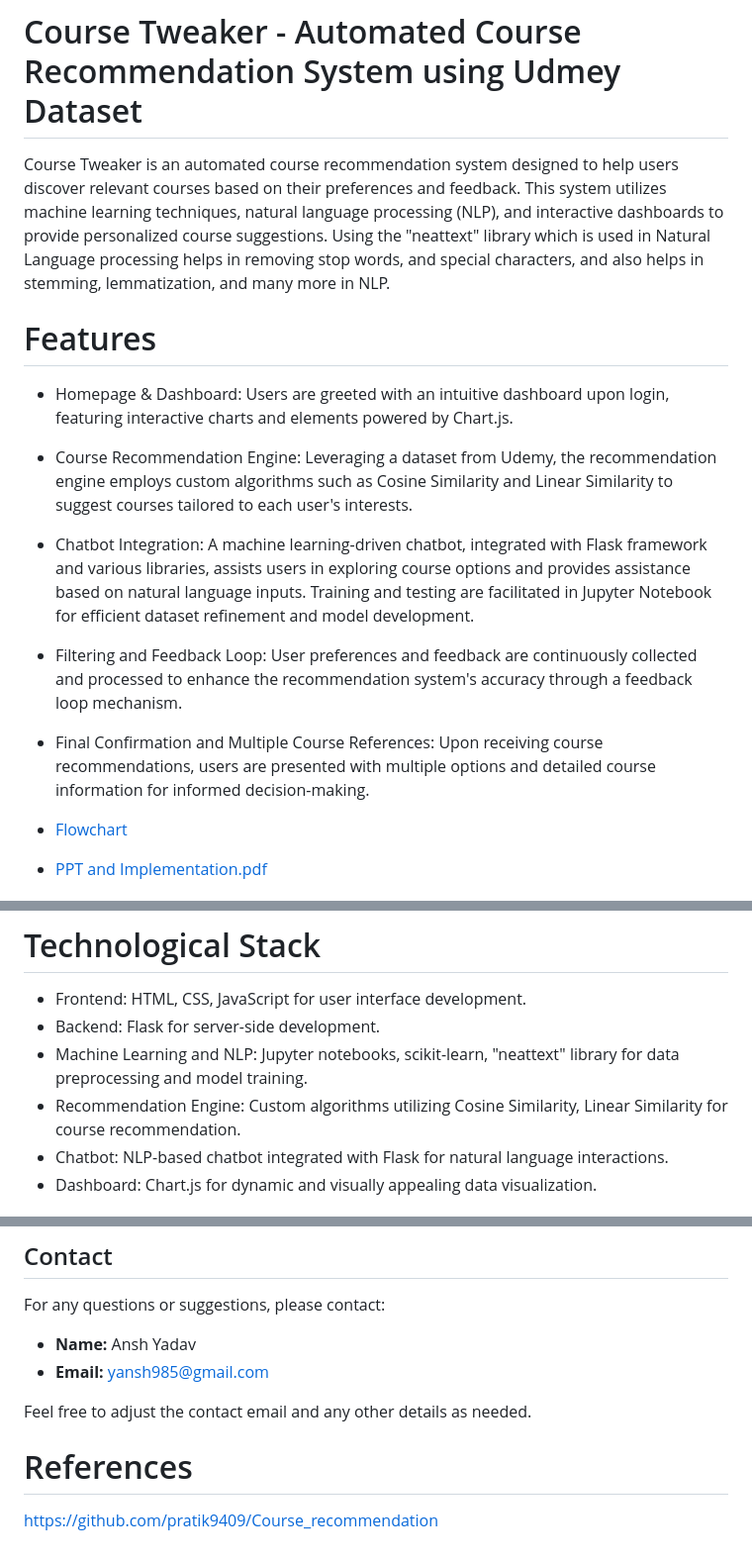
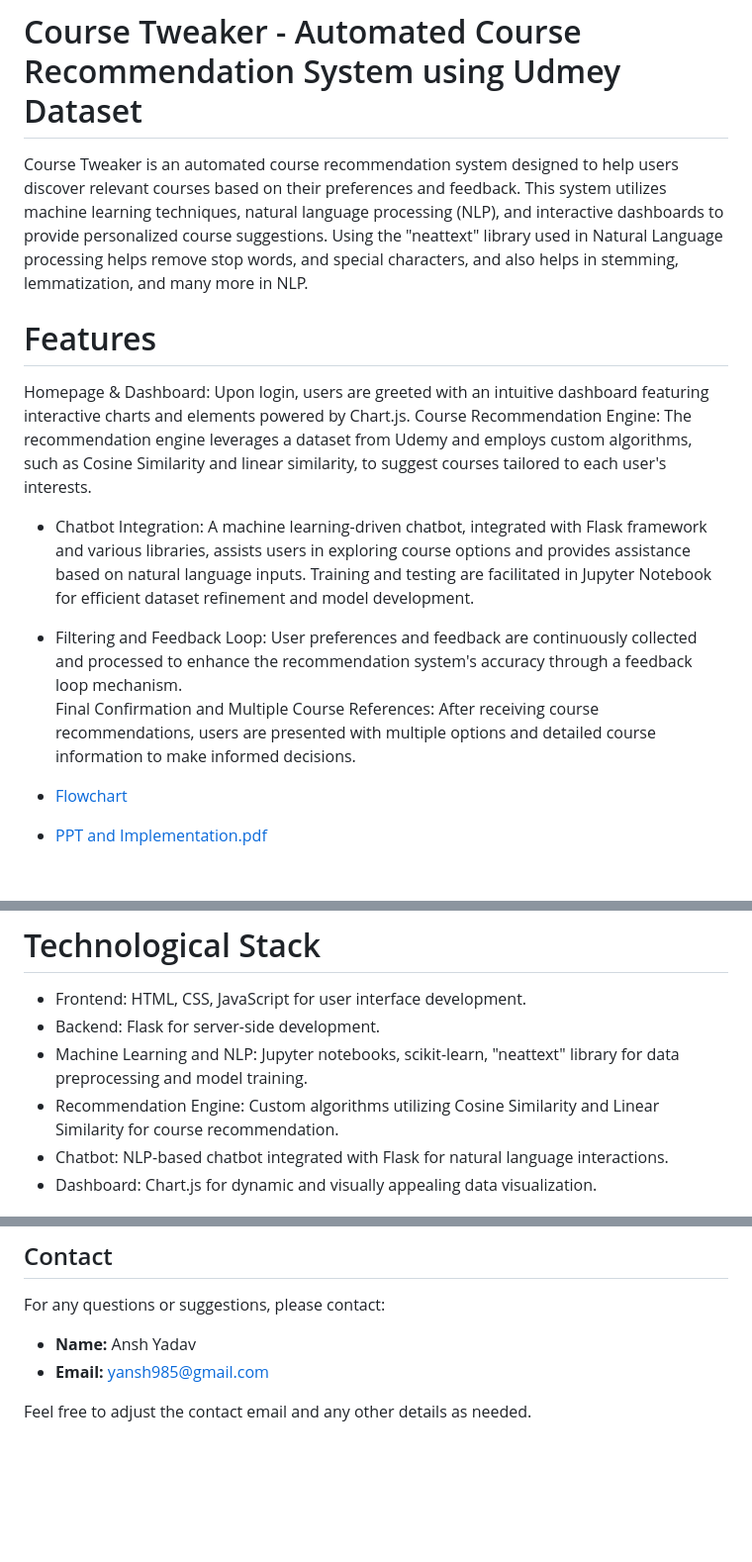
Before and after one commit to yansh985/Course-Recommendation-Tool, a Markdown page: README.md, 3 parts joined by grey strips. Shown at 99% size. Drawn GitHub-style; blank space fills up the shorter version.

```diff
--- a/README.md
+++ b/README.md
@@ -1,12 +1,12 @@
 # Course Tweaker - Automated Course Recommendation System using Udmey Dataset
-Course Tweaker is an automated course recommendation system designed to help users discover relevant courses based on their preferences and feedback. This system utilizes machine learning techniques, natural language processing (NLP), and interactive dashboards to provide personalized course suggestions. Using the "neattext" library which is used in Natural Language processing helps in removing stop words, and special characters, and also helps in stemming, lemmatization, and many more in NLP.
+Course Tweaker is an automated course recommendation system designed to help users discover relevant courses based on their preferences and feedback. This system utilizes machine learning techniques, natural language processing (NLP), and interactive dashboards to provide personalized course suggestions. Using the "neattext" library used in Natural Language processing helps remove stop words, and special characters, and also helps in stemming, lemmatization, and many more in NLP.
 
 # Features
-- Homepage & Dashboard: Users are greeted with an intuitive dashboard upon login, featuring interactive charts and elements powered by Chart.js.
-- Course Recommendation Engine: Leveraging a dataset from Udemy, the recommendation engine employs custom algorithms such as Cosine Similarity and Linear Similarity to suggest courses tailored to each user's interests.
+Homepage & Dashboard: Upon login, users are greeted with an intuitive dashboard featuring interactive charts and elements powered by Chart.js.
+Course Recommendation Engine: The recommendation engine leverages a dataset from Udemy and employs custom algorithms, such as Cosine Similarity and linear similarity, to suggest courses tailored to each user's interests.
 - Chatbot Integration: A machine learning-driven chatbot, integrated with Flask framework and various libraries, assists users in exploring course options and provides assistance based on natural language inputs. Training and testing are facilitated in Jupyter Notebook for efficient dataset refinement and model development.
 - Filtering and Feedback Loop: User preferences and feedback are continuously collected and processed to enhance the recommendation system's accuracy through a feedback loop mechanism.
-- Final Confirmation and Multiple Course References: Upon receiving course recommendations, users are presented with multiple options and detailed course information for informed decision-making.
+Final Confirmation and Multiple Course References: After receiving course recommendations, users are presented with multiple options and detailed course information to make informed decisions.
 
 
 - [Flowchart](https://github.com/yansh985/Course-Recommendation-Tool/assets/140264480/70ed6f66-25b5-4b97-974a-aeacdc835831)
@@ -23,7 +23,7 @@ Course Tweaker is an automated course recommendation system designed to help use
 - Frontend: HTML, CSS, JavaScript for user interface development.
 - Backend: Flask for server-side development.
 - Machine Learning and NLP: Jupyter notebooks, scikit-learn, "neattext" library for data preprocessing and model training.
-- Recommendation Engine: Custom algorithms utilizing Cosine Similarity, Linear Similarity for course recommendation.
+- Recommendation Engine: Custom algorithms utilizing Cosine Similarity and Linear Similarity for course recommendation.
 - Chatbot: NLP-based chatbot integrated with Flask for natural language interactions.
 - Dashboard: Chart.js for dynamic and visually appealing data visualization.
 
@@ -46,6 +46,3 @@ For any questions or suggestions, please contact:
 - **Email:** yansh985@gmail.com
 
 Feel free to adjust the contact email and any other details as needed.
-
-# References
-https://github.com/pratik9409/Course_recommendation
```
